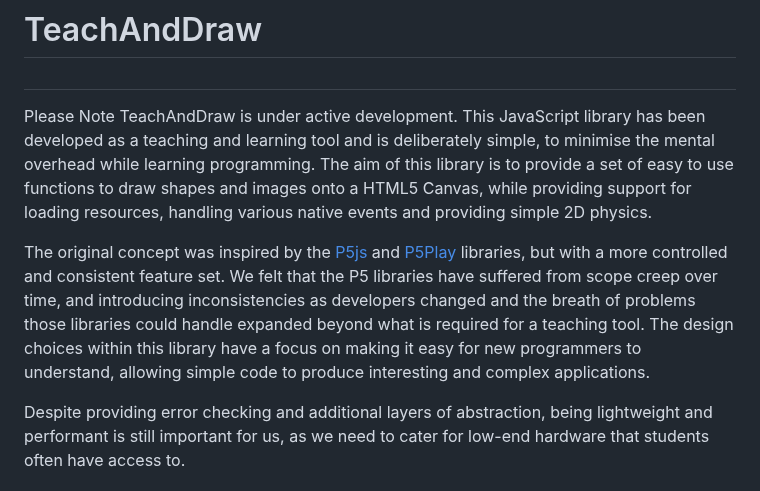
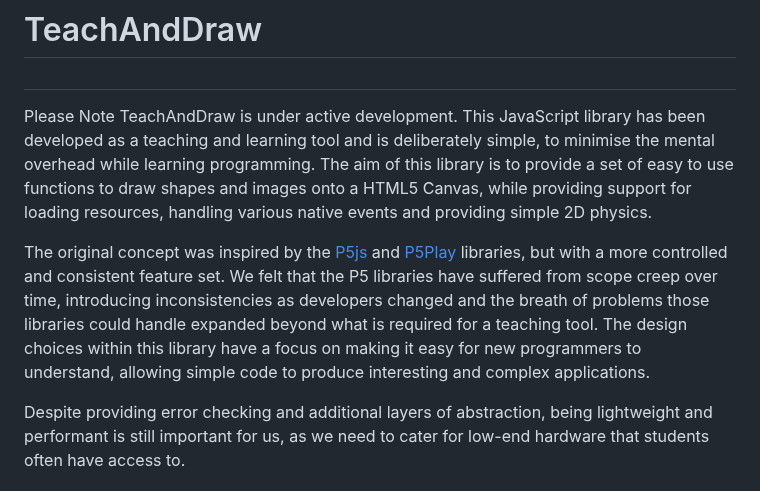
Before and after one commit to JamesBakerMM/TeachAndDraw, a Markdown page: README.md, the part around the change. Drawn GitHub-style.

Commit message:
Update README.md
Signed-off-by: James Baker <73869045+JamesBakerMM@users.noreply.github.com>

```diff
--- a/README.md
+++ b/README.md
@@ -3,7 +3,7 @@
 Please Note TeachAndDraw is under active development.
 This JavaScript library has been developed as a teaching and learning tool and is deliberately simple, to minimise the mental overhead while learning programming. The aim of this library is to provide a set of easy to use functions to draw shapes and images onto a HTML5 Canvas, while providing support for loading resources, handling various native events and providing simple 2D physics.
 
-The original concept was inspired by the [P5js](https://p5js.org/) and [P5Play](https://p5play.org/) libraries, but with a more controlled and consistent feature set. We felt that the P5 libraries have suffered from scope creep over time, and introducing inconsistencies as developers changed and the breath of problems those libraries could handle expanded beyond what is required for a teaching tool. The design choices within this library have a focus on making it easy for new programmers to understand, allowing simple code to produce interesting and complex applications.
+The original concept was inspired by the [P5js](https://p5js.org/) and [P5Play](https://p5play.org/) libraries, but with a more controlled and consistent feature set. We felt that the P5 libraries have suffered from scope creep over time, introducing inconsistencies as developers changed and the breath of problems those libraries could handle expanded beyond what is required for a teaching tool. The design choices within this library have a focus on making it easy for new programmers to understand, allowing simple code to produce interesting and complex applications.
 
 Despite providing error checking and additional layers of abstraction, being lightweight and performant is still important for us, as we need to cater for low-end hardware that students often have access to.
 
```
